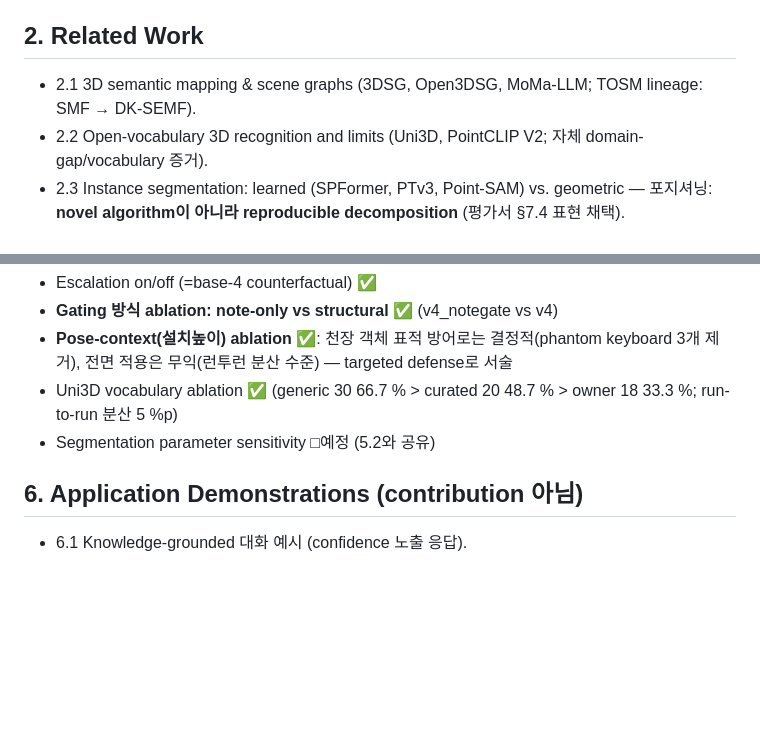
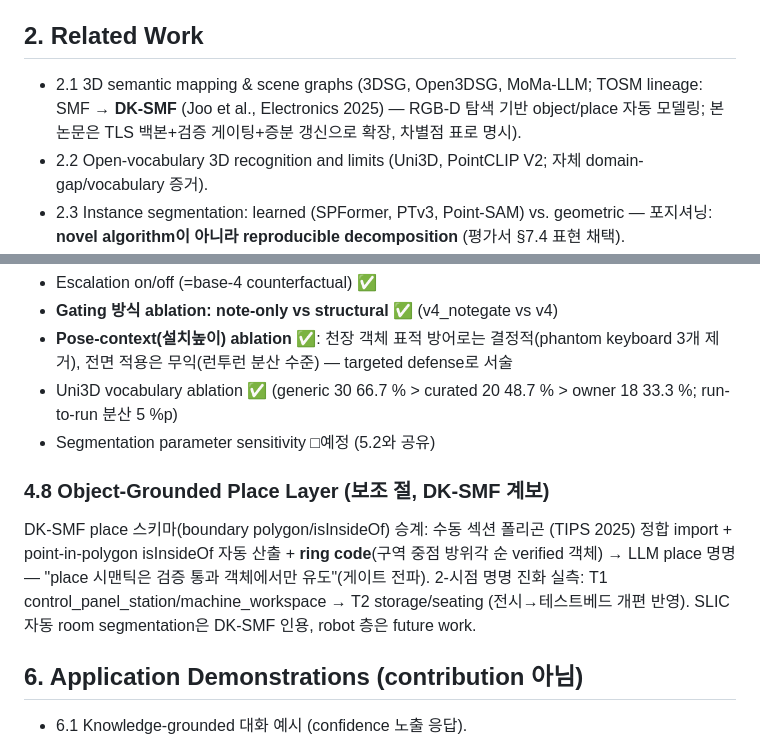
Before and after one commit to kkk3449/blk360_scanner_ros2, a Markdown page: docs/electronics2026/electronics_semantic_framework_outline_r3.md, 2 parts joined by grey strips. Drawn GitHub-style; blank space fills up the shorter version.

Commit message:
Outline r3: DK-SMF lineage citation + 4.8 object-grounded place layer

```diff
--- a/docs/electronics2026/electronics_semantic_framework_outline_r3.md
+++ b/docs/electronics2026/electronics_semantic_framework_outline_r3.md
@@ -44,7 +44,7 @@
 - Validation: labeling/verification, gated querying(4조건), incremental update(시나리오 A–D) 벤치마크.
 
 ## 2. Related Work
-- 2.1 3D semantic mapping & scene graphs (3DSG, Open3DSG, MoMa-LLM; TOSM lineage: SMF → DK-SEMF).
+- 2.1 3D semantic mapping & scene graphs (3DSG, Open3DSG, MoMa-LLM; TOSM lineage: SMF → **DK-SMF** (Joo et al., Electronics 2025) — RGB-D 탐색 기반 object/place 자동 모델링; 본 논문은 TLS 백본+검증 게이팅+증분 갱신으로 확장, 차별점 표로 명시).
 - 2.2 Open-vocabulary 3D recognition and limits (Uni3D, PointCLIP V2; 자체 domain-gap/vocabulary 증거).
 - 2.3 Instance segmentation: learned (SPFormer, PTv3, Point-SAM) vs. geometric — 포지셔닝: **novel algorithm이 아니라 reproducible decomposition** (평가서 §7.4 표현 채택).
 - 2.4 Multi-view VLM verification (ICTC 2026 확장 지점 명시).
@@ -126,6 +126,15 @@ unchanged/updated/moved/inserted/absent 분류; per-node history/provenance; 상
 - Uni3D vocabulary ablation ✅ (generic 30 66.7 % > curated 20 48.7 % > owner 18 33.3 %; run-to-run 분산 5 %p)
 - Segmentation parameter sensitivity □예정 (5.2와 공유)
 
+### 4.8 Object-Grounded Place Layer (보조 절, DK-SMF 계보)
+DK-SMF place 스키마(boundary polygon/isInsideOf) 승계: 수동 섹션 폴리곤
+(TIPS 2025) 정합 import + point-in-polygon isInsideOf 자동 산출 +
+**ring code**(구역 중점 방위각 순 verified 객체) → LLM place 명명 —
+"place 시맨틱은 검증 통과 객체에서만 유도"(게이트 전파). 2-시점 명명 진화
+실측: T1 control_panel_station/machine_workspace → T2 storage/seating
+(전시→테스트베드 개편 반영). SLIC 자동 room segmentation은 DK-SMF 인용,
+robot 층은 future work.
+
 ## 6. Application Demonstrations (contribution 아님)
 - 6.1 Knowledge-grounded 대화 예시 (confidence 노출 응답).
 - 6.2 Isaac Sim semantic injection (트윈 구축은 RAAICON 인용, semantic layer만 여기서).
```
